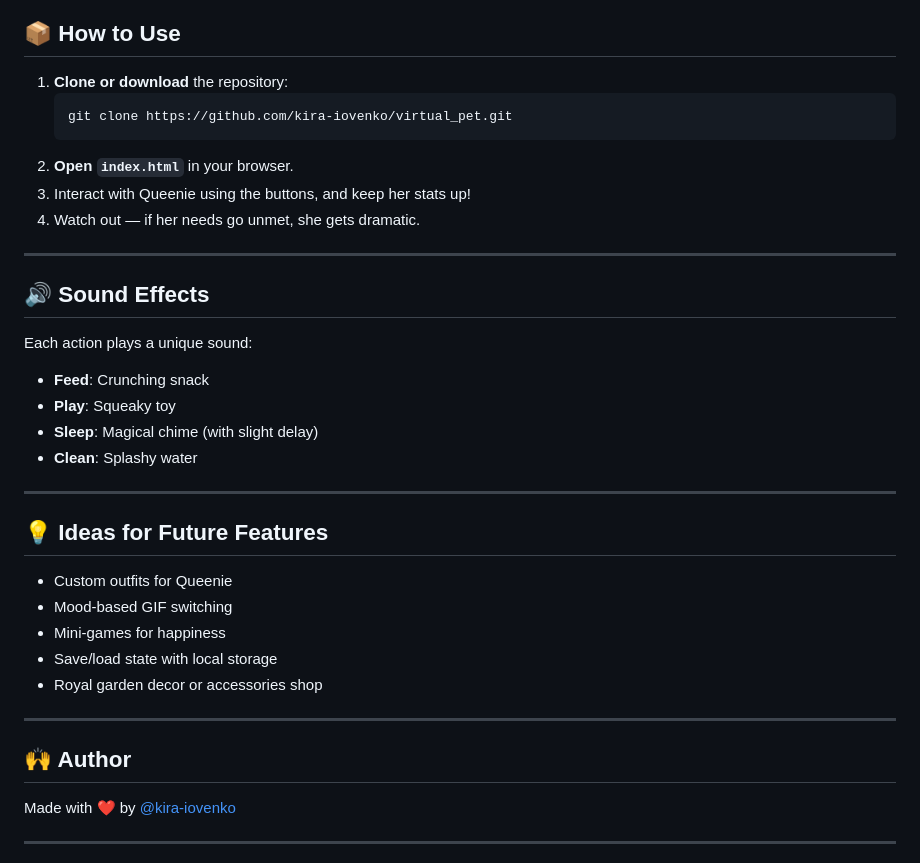
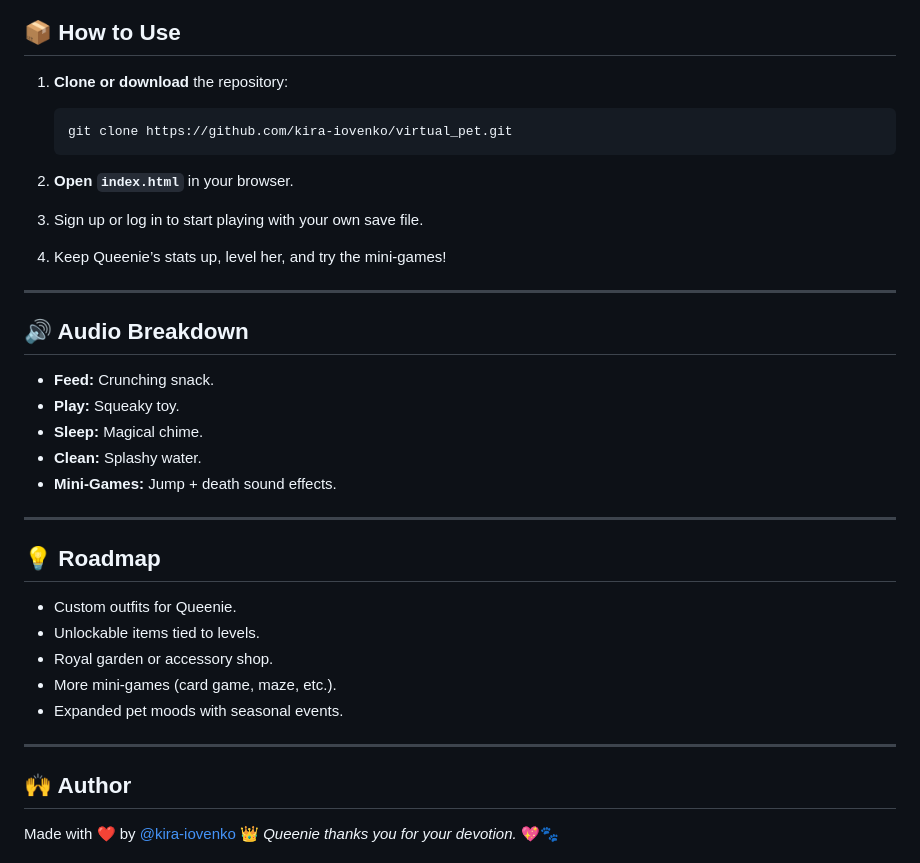
Before and after one commit to kira-iovenko/virtual_pet, a Markdown page: README.md, the part around the change printed below. GitHub-like rendering.

````diff
--- a/README.md
+++ b/README.md
@@ -37,39 +66,37 @@ Welcome to **Queenie von Floof**, your interactive, pampered virtual pet — ins
 ## 📦 How to Use
 
 1. **Clone or download** the repository:
+
    ```bash
    git clone https://github.com/kira-iovenko/virtual_pet.git
    ```
 2. **Open `index.html`** in your browser.
-3. Interact with Queenie using the buttons, and keep her stats up!
-4. Watch out — if her needs go unmet, she gets dramatic.
+3. Sign up or log in to start playing with your own save file.
+4. Keep Queenie’s stats up, level her, and try the mini-games!
 
 ---
 
-## 🔊 Sound Effects
+## 🔊 Audio Breakdown
 
-Each action plays a unique sound:
-- **Feed**: Crunching snack
-- **Play**: Squeaky toy
-- **Sleep**: Magical chime (with slight delay)
-- **Clean**: Splashy water
+* **Feed:** Crunching snack.
+* **Play:** Squeaky toy.
+* **Sleep:** Magical chime.
+* **Clean:** Splashy water.
+* **Mini-Games:** Jump + death sound effects.
 
 ---
 
-## 💡 Ideas for Future Features
+## 💡 Roadmap
 
-- Custom outfits for Queenie
-- Mood-based GIF switching
-- Mini-games for happiness
-- Save/load state with local storage
-- Royal garden decor or accessories shop
+* Custom outfits for Queenie.
+* Unlockable items tied to levels.
+* Royal garden or accessory shop.
+* More mini-games (card game, maze, etc.).
+* Expanded pet moods with seasonal events.
 
 ---
 
 ## 🙌 Author
 
 Made with ❤️ by [@kira-iovenko](https://github.com/kira-iovenko)
-
----
-
 👑 *Queenie thanks you for your devotion.* 💖🐾
````
Also changed, not shown: other parts of README.md (+42 -13 lines), newBanner.png (added).
